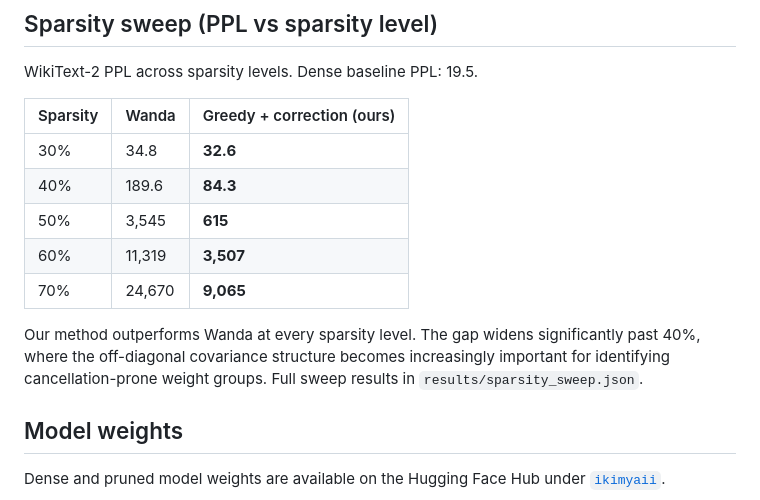
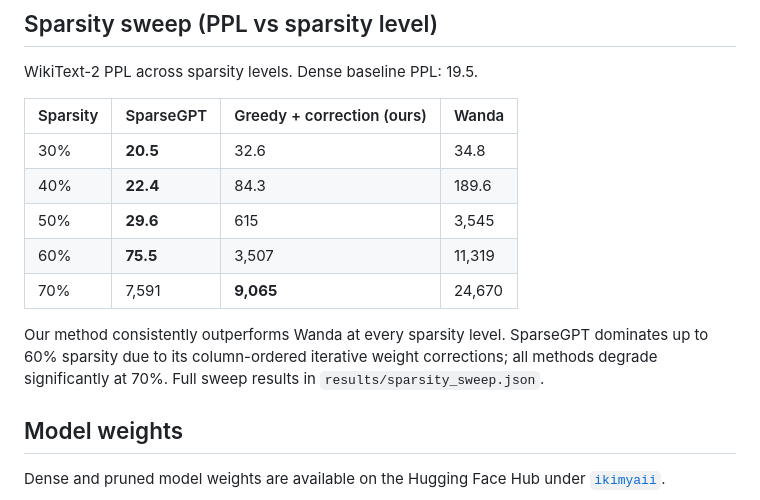
Before and after one commit to KimiaGholami/Sparse-LLMs-on-Loihi, a Markdown page: README.md, the part around the change. Rendered like a GitHub page.

Commit message:
Add full SparseGPT sparsity sweep (30–70%) to README
SparseGPT stays near-dense up to 60% (75.5 PPL); all methods collapse at 70%.
Our method beats Wanda at every level.

Co-Authored-By: Claude Sonnet 4.6 <noreply@anthropic.com>

```diff
--- a/README.md
+++ b/README.md
@@ -32,15 +32,15 @@ All models evaluated zero-shot on `lm-evaluation-harness`. PPL on WikiText-2 tes
 
 WikiText-2 PPL across sparsity levels. Dense baseline PPL: 19.5.
 
-| Sparsity | Wanda | Greedy + correction (ours) |
-|----------|-------|---------------------------|
-| 30% | 34.8 | **32.6** |
-| 40% | 189.6 | **84.3** |
-| 50% | 3,545 | **615** |
-| 60% | 11,319 | **3,507** |
-| 70% | 24,670 | **9,065** |
+| Sparsity | SparseGPT | Greedy + correction (ours) | Wanda |
+|----------|-----------|---------------------------|-------|
+| 30% | **20.5** | 32.6 | 34.8 |
+| 40% | **22.4** | 84.3 | 189.6 |
+| 50% | **29.6** | 615 | 3,545 |
+| 60% | **75.5** | 3,507 | 11,319 |
+| 70% | 7,591 | **9,065** | 24,670 |
 
-Our method outperforms Wanda at every sparsity level. The gap widens significantly past 40%, where the off-diagonal covariance structure becomes increasingly important for identifying cancellation-prone weight groups. Full sweep results in `results/sparsity_sweep.json`.
+Our method consistently outperforms Wanda at every sparsity level. SparseGPT dominates up to 60% sparsity due to its column-ordered iterative weight corrections; all methods degrade significantly at 70%. Full sweep results in `results/sparsity_sweep.json`.
 
 ## Model weights
 
```
